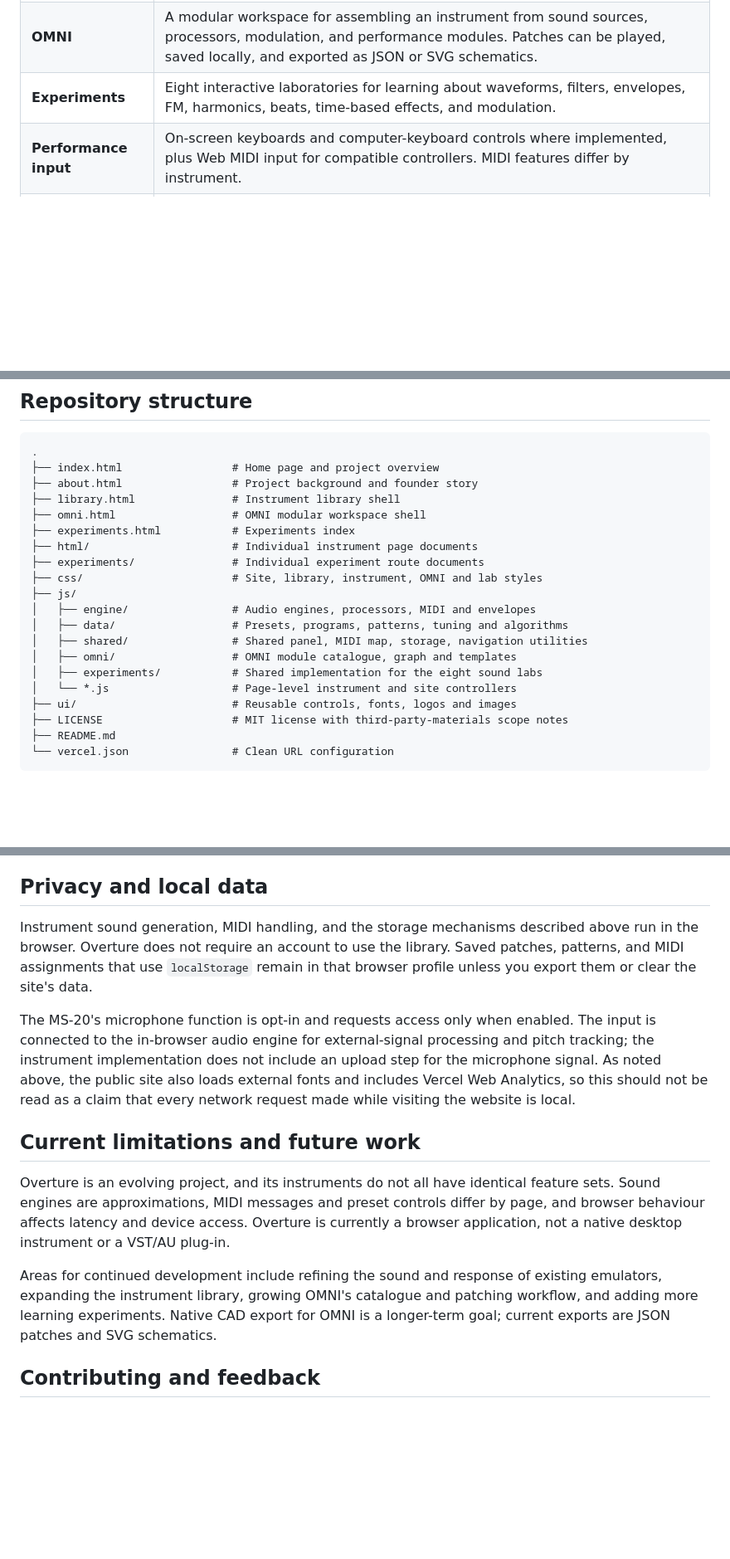
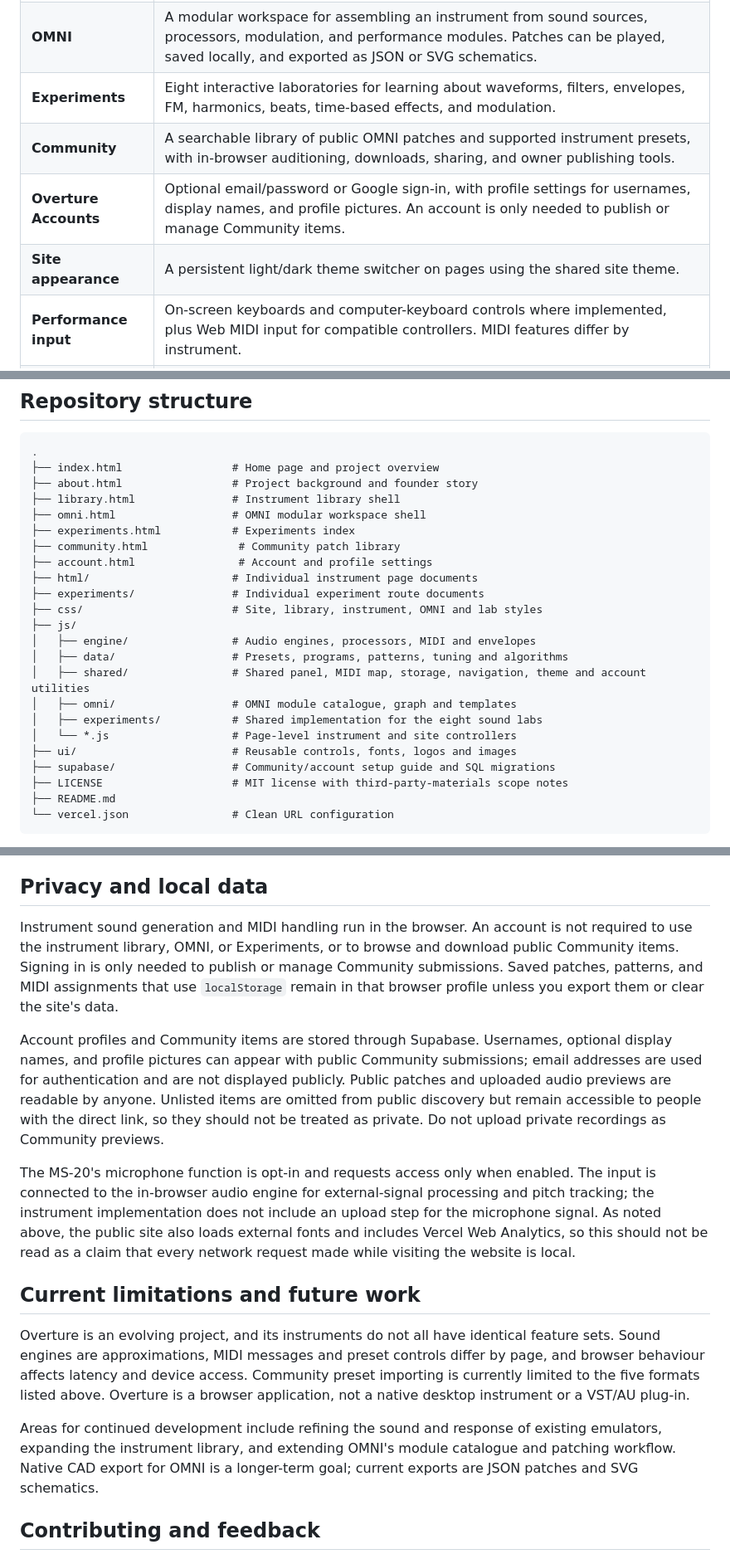
Before and after one commit to ForeverBoundless/Overture-Instruments, a Markdown page: README.md, 3 parts joined by grey strips. Shown at 83% size. GitHub-like rendering; blank space fills up the shorter version.

```diff
--- a/README.md
+++ b/README.md
@@ -31,6 +31,9 @@ Overture is a work in progress. Its models are independently implemented in soft
 | **Instrument library** | Eight browser-based instruments, each with its own interface and sound engine. |
 | **OMNI** | A modular workspace for assembling an instrument from sound sources, processors, modulation, and performance modules. Patches can be played, saved locally, and exported as JSON or SVG schematics. |
 | **Experiments** | Eight interactive laboratories for learning about waveforms, filters, envelopes, FM, harmonics, beats, time-based effects, and modulation. |
+| **Community** | A searchable library of public OMNI patches and supported instrument presets, with in-browser auditioning, downloads, sharing, and owner publishing tools. |
+| **Overture Accounts** | Optional email/password or Google sign-in, with profile settings for usernames, display names, and profile pictures. An account is only needed to publish or manage Community items. |
+| **Site appearance** | A persistent light/dark theme switcher on pages using the shared site theme. |
 | **Performance input** | On-screen keyboards and computer-keyboard controls where implemented, plus Web MIDI input for compatible controllers. MIDI features differ by instrument. |
 | **Sound design** | Oscillators, filters, envelopes, LFOs, modulation, instrument-specific processing, and preset or pattern management where supported. |
 
@@ -189,17 +212,20 @@ The repository includes a `vercel.json` configuration with `cleanUrls` enabled.
 ├── library.html               # Instrument library shell
 ├── omni.html                  # OMNI modular workspace shell
 ├── experiments.html           # Experiments index
+├── community.html              # Community patch library
+├── account.html                # Account and profile settings
 ├── html/                      # Individual instrument page documents
 ├── experiments/               # Individual experiment route documents
 ├── css/                       # Site, library, instrument, OMNI and lab styles
 ├── js/
 │   ├── engine/                # Audio engines, processors, MIDI and envelopes
 │   ├── data/                  # Presets, programs, patterns, tuning and algorithms
-│   ├── shared/                # Shared panel, MIDI map, storage, navigation utilities
+│   ├── shared/                # Shared panel, MIDI map, storage, navigation, theme and account utilities
 │   ├── omni/                  # OMNI module catalogue, graph and templates
 │   ├── experiments/           # Shared implementation for the eight sound labs
 │   └── *.js                   # Page-level instrument and site controllers
 ├── ui/                        # Reusable controls, fonts, logos and images
+├── supabase/                  # Community/account setup guide and SQL migrations
 ├── LICENSE                    # MIT license with third-party-materials scope notes
 ├── README.md
 └── vercel.json                # Clean URL configuration
@@ -223,15 +249,17 @@ Use a recent desktop version of **Chrome or Microsoft Edge** for the most comple
 
 ## Privacy and local data
 
-Instrument sound generation, MIDI handling, and the storage mechanisms described above run in the browser. Overture does not require an account to use the library. Saved patches, patterns, and MIDI assignments that use `localStorage` remain in that browser profile unless you export them or clear the site's data.
+Instrument sound generation and MIDI handling run in the browser. An account is not required to use the instrument library, OMNI, or Experiments, or to browse and download public Community items. Signing in is only needed to publish or manage Community submissions. Saved patches, patterns, and MIDI assignments that use `localStorage` remain in that browser profile unless you export them or clear the site's data.
+
+Account profiles and Community items are stored through Supabase. Usernames, optional display names, and profile pictures can appear with public Community submissions; email addresses are used for authentication and are not displayed publicly. Public patches and uploaded audio previews are readable by anyone. Unlisted items are omitted from public discovery but remain accessible to people with the direct link, so they should not be treated as private. Do not upload private recordings as Community previews.
 
 The MS-20's microphone function is opt-in and requests access only when enabled. The input is connected to the in-browser audio engine for external-signal processing and pitch tracking; the instrument implementation does not include an upload step for the microphone signal. As noted above, the public site also loads external fonts and includes Vercel Web Analytics, so this should not be read as a claim that every network request made while visiting the website is local.
 
 ## Current limitations and future work
 
-Overture is an evolving project, and its instruments do not all have identical feature sets. Sound engines are approximations, MIDI messages and preset controls differ by page, and browser behaviour affects latency and device access. Overture is currently a browser application, not a native desktop instrument or a VST/AU plug-in.
+Overture is an evolving project, and its instruments do not all have identical feature sets. Sound engines are approximations, MIDI messages and preset controls differ by page, and browser behaviour affects latency and device access. Community preset importing is currently limited to the five formats listed above. Overture is a browser application, not a native desktop instrument or a VST/AU plug-in.
 
-Areas for continued development include refining the sound and response of existing emulators, expanding the instrument library, growing OMNI's catalogue and patching workflow, and adding more learning experiments. Native CAD export for OMNI is a longer-term goal; current exports are JSON patches and SVG schematics.
+Areas for continued development include refining the sound and response of existing emulators, expanding the instrument library, and extending OMNI's module catalogue and patching workflow. Native CAD export for OMNI is a longer-term goal; current exports are JSON patches and SVG schematics.
 
 ## Contributing and feedback
 
```
Also changed, not shown: other parts of README.md (+24 -11 lines).
